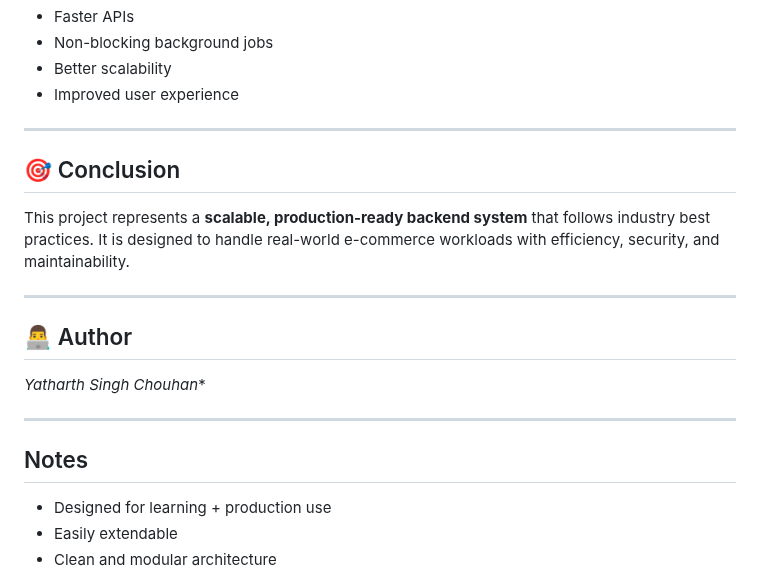
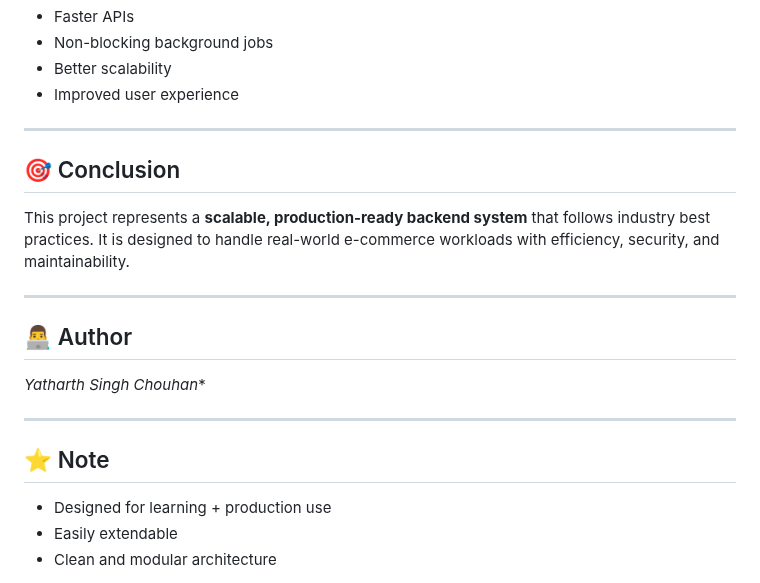
Before and after one commit to Yatharth224/E-Commerce-Web-Application, a Markdown page: README.md, the part around the change. Rendered like a GitHub page.

```diff
--- a/README.md
+++ b/README.md
@@ -503,6 +503,7 @@ Together they provide:
 ---
 
 
+
 ## 🎯 Conclusion
 
 This project represents a **scalable, production-ready backend system** that follows industry best practices. It is designed to handle real-world e-commerce workloads with efficiency, security, and maintainability.
@@ -515,7 +516,7 @@ This project represents a **scalable, production-ready backend system** that fol
 
 ---
 
-##  Notes
+## ⭐ Note
 * Designed for learning + production use
 * Easily extendable
 * Clean and modular architecture
```
